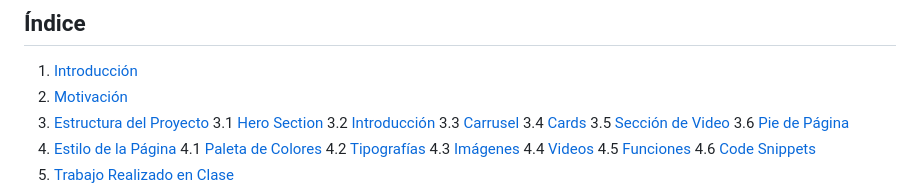
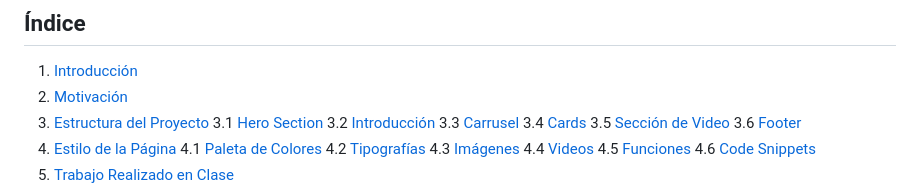
Before and after one commit to Rafamp34/Proyecto.Leng-Marcas, a Markdown page: Readme.md, the part around the change. Drawn GitHub-style.

```diff
--- a/Readme.md
+++ b/Readme.md
@@ -10,7 +10,7 @@
    3.3 [Carrusel](#33-carrusel)
    3.4 [Cards](#34-cards)
    3.5 [Sección de Video](#35-sección-de-video)
-   3.6 [Pie de Página](#36-pie-de-página)
+   3.6 [Footer](#36-pie-de-página)
 4. [Estilo de la Página](#4-estilo-de-la-página)
    4.1 [Paleta de Colores](#41-paleta-de-colores)
    4.2 [Tipografías](#42-tipografías)
```
